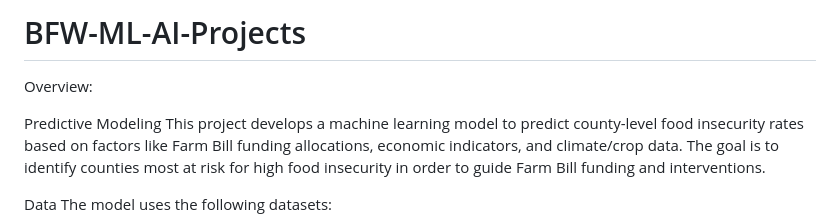
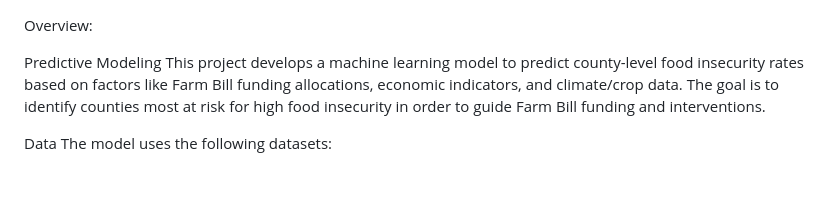
Before and after one commit to ASuresh0524/HungerHotspotPredictor, a Markdown page: README.md, the part around the change. Rendered like a GitHub page; blank space fills up the shorter version.

```diff
--- a/README.md
+++ b/README.md
@@ -1,4 +1,3 @@
-# BFW-ML-AI-Projects
 Overview:
 
 Predictive Modeling
```
